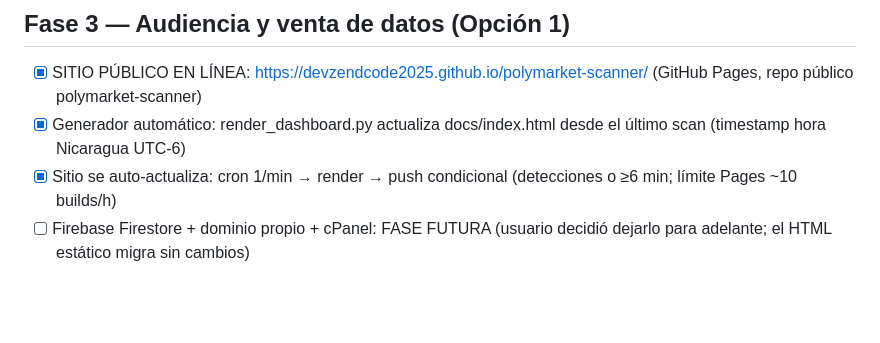
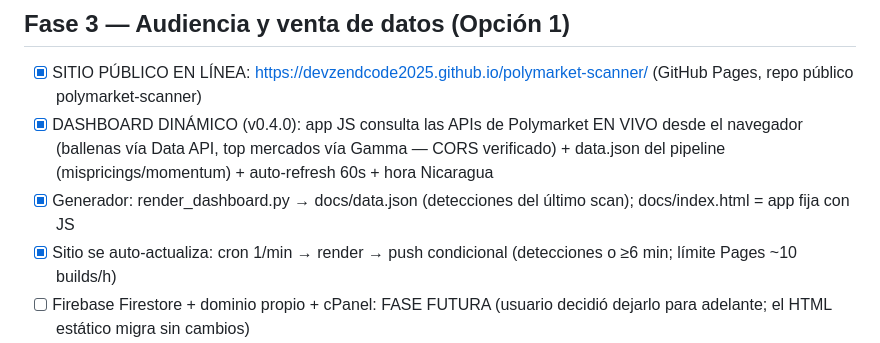
Before and after one commit to devzendcode2025/polymarket-scanner, a Markdown page: TAREAS.md, the part around the change. Drawn GitHub-style; blank space fills up the shorter version.

```diff
--- a/TAREAS.md
+++ b/TAREAS.md
@@ -28,7 +28,8 @@
 
 ## Fase 3 — Audiencia y venta de datos (Opción 1)
 - [x] SITIO PÚBLICO EN LÍNEA: https://devzendcode2025.github.io/polymarket-scanner/ (GitHub Pages, repo público polymarket-scanner)
-- [x] Generador automático: render_dashboard.py actualiza docs/index.html desde el último scan (timestamp hora Nicaragua UTC-6)
+- [x] DASHBOARD DINÁMICO (v0.4.0): app JS consulta las APIs de Polymarket EN VIVO desde el navegador (ballenas vía Data API, top mercados vía Gamma — CORS verificado) + data.json del pipeline (mispricings/momentum) + auto-refresh 60s + hora Nicaragua
+- [x] Generador: render_dashboard.py → docs/data.json (detecciones del último scan); docs/index.html = app fija con JS
 - [x] Sitio se auto-actualiza: cron 1/min → render → push condicional (detecciones o ≥6 min; límite Pages ~10 builds/h)
 - [ ] Firebase Firestore + dominio propio + cPanel: FASE FUTURA (usuario decidió dejarlo para adelante; el HTML estático migra sin cambios)
 - [ ] Canal Telegram público (detecciones gratis)
```
Also changed, not shown: CHAT_RESUMEN.md (+6 -0 lines).
